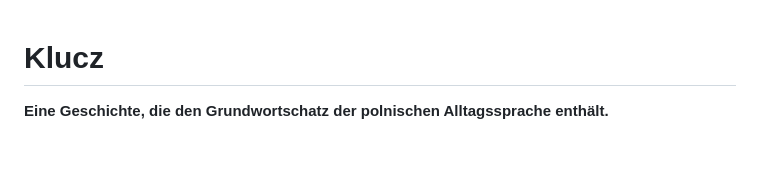
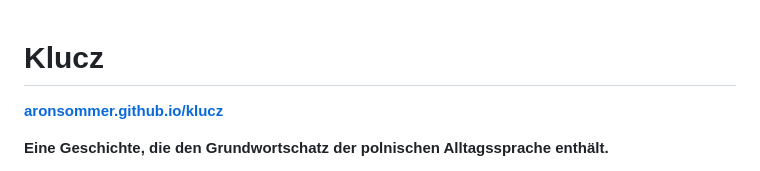
Before and after one commit to aronsommer/klucz, a Markdown page: README.md, the part around the change. Rendered like a GitHub page; blank space fills up the shorter version.

Commit message:
Add link to the GitHub Pages site to the README

```diff
--- a/README.md
+++ b/README.md
@@ -1,4 +1,6 @@
 # Klucz
+
+**[aronsommer.github.io/klucz](https://aronsommer.github.io/klucz/)**
 
 **Eine Geschichte, die den Grundwortschatz der polnischen Alltagssprache enthält.**
 
```
